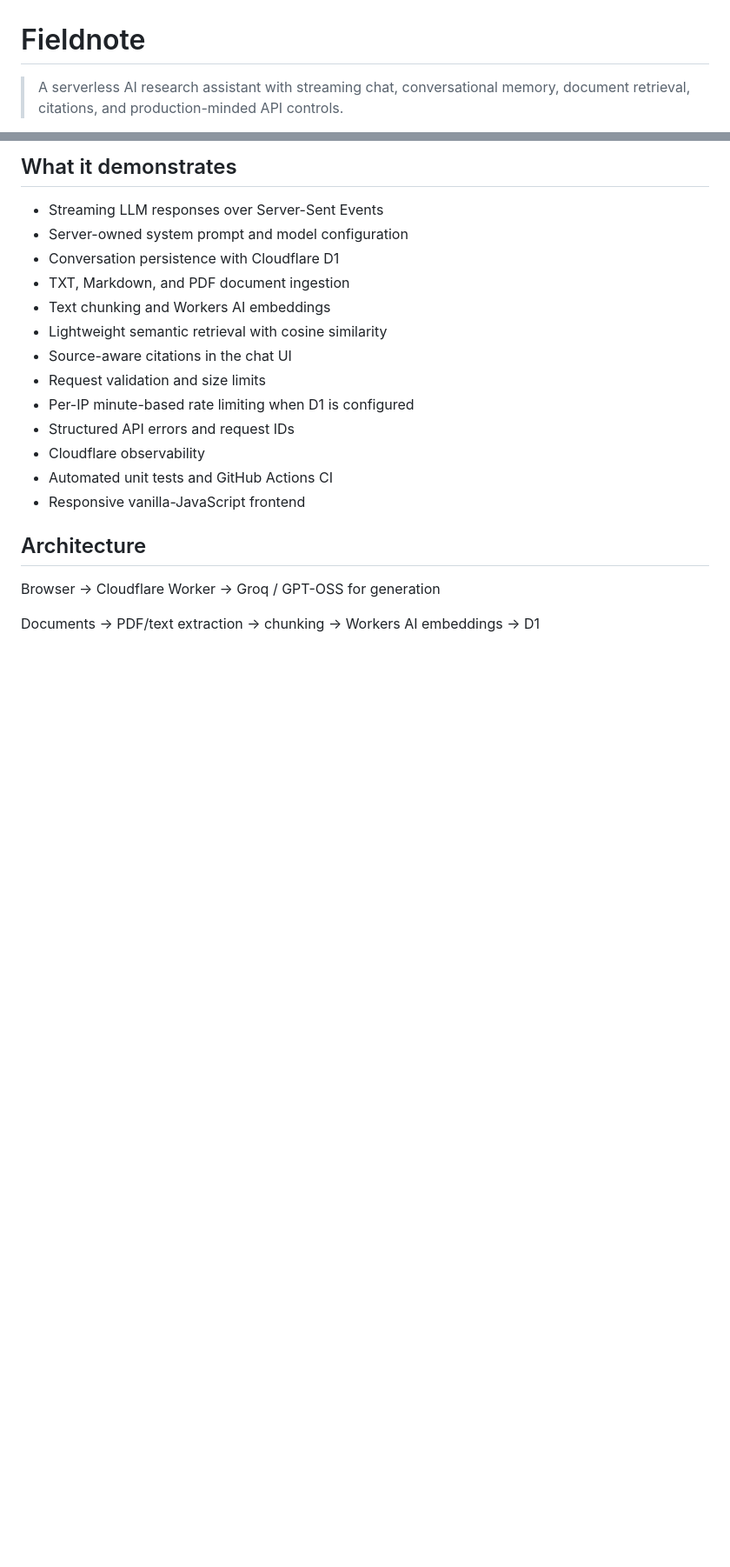
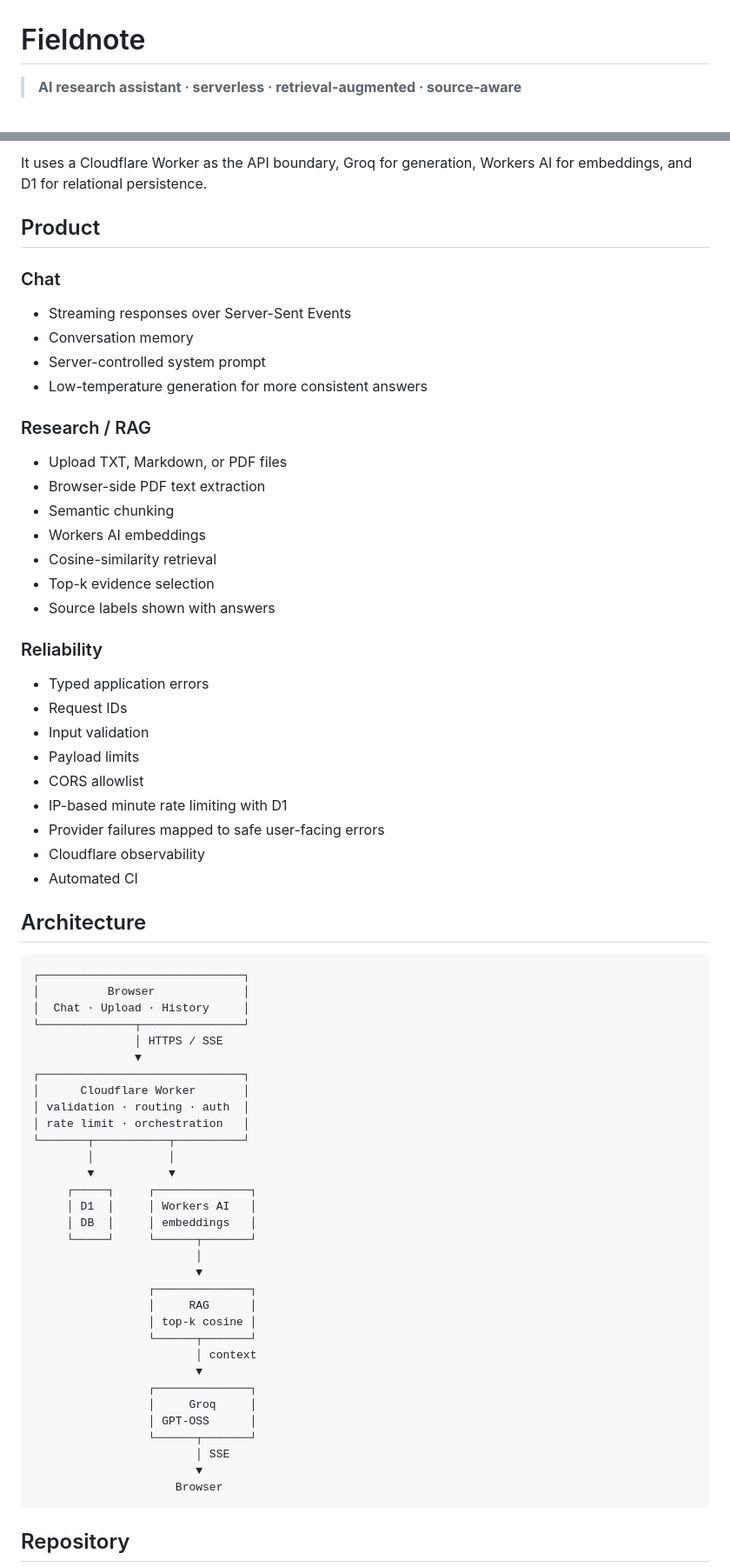
Before and after one commit to Rollins1989/fieldnote-chat, a Markdown page: README.md, 2 parts joined by grey strips. Shown at 87% size. Drawn GitHub-style; blank space fills up the shorter version.

Commit message:
docs: present Fieldnote as production-grade AI project

````diff
--- a/README.md
+++ b/README.md
@@ -1,4 +1,4 @@
 # Fieldnote
 
-> A serverless AI research assistant with streaming chat, conversational memory, document retrieval, citations, and production-minded API controls.
+> **AI research assistant · serverless · retrieval-augmented · source-aware**
 
@@ -6,23 +6,70 @@
 
-## What it demonstrates
+It uses a Cloudflare Worker as the API boundary, Groq for generation, Workers AI for embeddings, and D1 for relational persistence.
 
-- Streaming LLM responses over Server-Sent Events
-- Server-owned system prompt and model configuration
-- Conversation persistence with Cloudflare D1
-- TXT, Markdown, and PDF document ingestion
-- Text chunking and Workers AI embeddings
-- Lightweight semantic retrieval with cosine similarity
-- Source-aware citations in the chat UI
-- Request validation and size limits
-- Per-IP minute-based rate limiting when D1 is configured
-- Structured API errors and request IDs
+## Product
+
+### Chat
+- Streaming responses over Server-Sent Events
+- Conversation memory
+- Server-controlled system prompt
+- Low-temperature generation for more consistent answers
+
+### Research / RAG
+- Upload TXT, Markdown, or PDF files
+- Browser-side PDF text extraction
+- Semantic chunking
+- Workers AI embeddings
+- Cosine-similarity retrieval
+- Top-k evidence selection
+- Source labels shown with answers
+
+### Reliability
+- Typed application errors
+- Request IDs
+- Input validation
+- Payload limits
+- CORS allowlist
+- IP-based minute rate limiting with D1
+- Provider failures mapped to safe user-facing errors
 - Cloudflare observability
-- Automated unit tests and GitHub Actions CI
-- Responsive vanilla-JavaScript frontend
+- Automated CI
 
 ## Architecture
 
-Browser -> Cloudflare Worker -> Groq / GPT-OSS for generation
+```
+┌──────────────────────────────┐
+│          Browser             │
+│  Chat · Upload · History     │
+└──────────────┬───────────────┘
+               │ HTTPS / SSE
+               ▼
+┌──────────────────────────────┐
+│      Cloudflare Worker       │
+│ validation · routing · auth  │
+│ rate limit · orchestration   │
+└───────┬───────────┬──────────┘
+        │           │
+        ▼           ▼
+     ┌─────┐     ┌──────────────┐
+     │ D1  │     │ Workers AI   │
+     │ DB  │     │ embeddings   │
+     └─────┘     └──────┬───────┘
+                        │
+                        ▼
+                 ┌──────────────┐
+                 │     RAG      │
+                 │ top-k cosine │
+                 └──────┬───────┘
+                        │ context
+                        ▼
+                 ┌──────────────┐
+                 │     Groq     │
+                 │ GPT-OSS      │
+                 └──────┬───────┘
+                        │ SSE
+                        ▼
+                     Browser
+```
 
-Documents -> PDF/text extraction -> chunking -> Workers AI embeddings -> D1
+## Repository
 
````
Also changed, not shown: other parts of README.md (+98 -81 lines).
